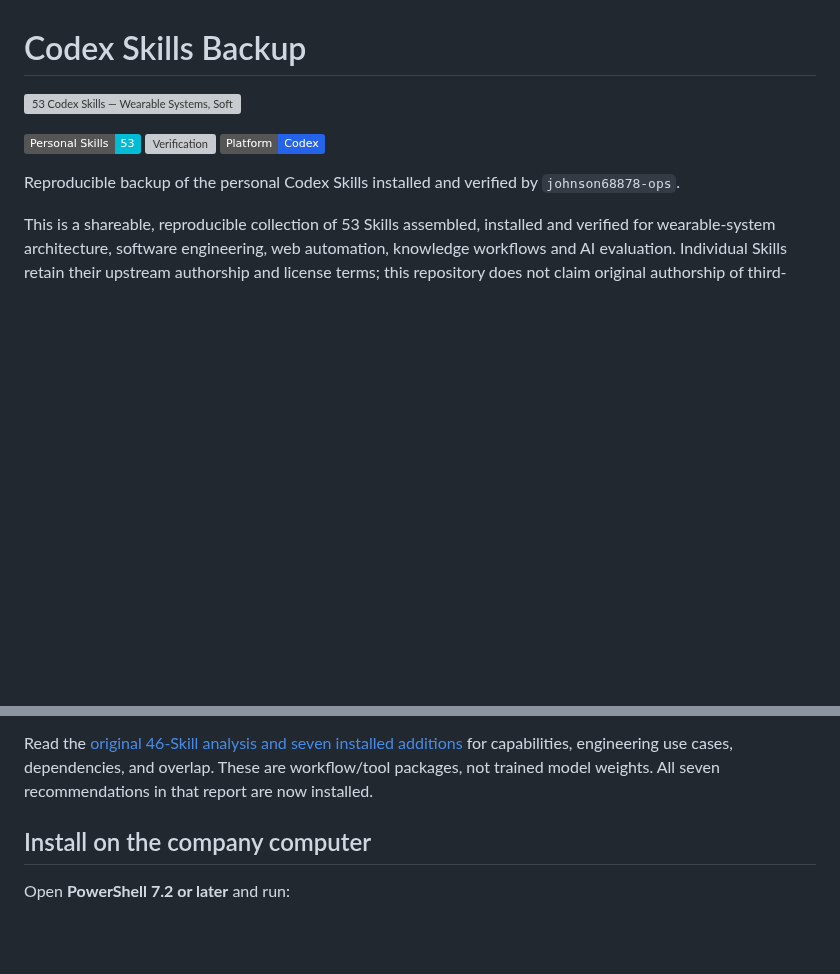
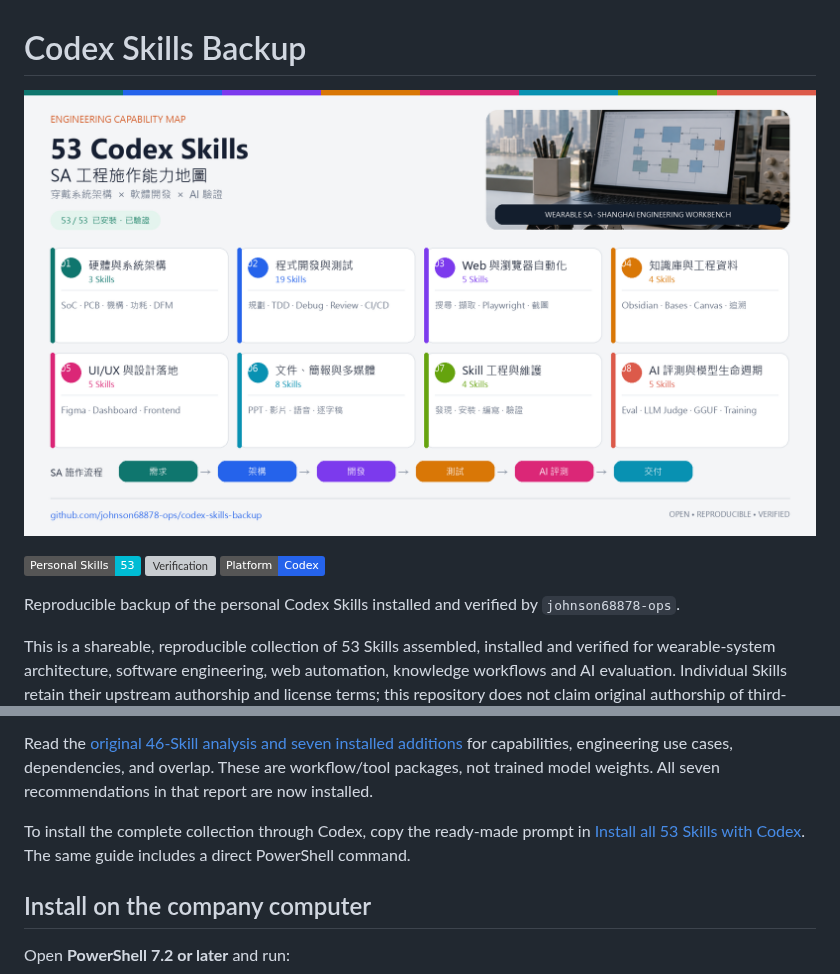
Before and after one commit to johnson68878-ops/codex-skills-backup, a Markdown page: README.md, 2 parts joined by grey strips. Rendered like a GitHub page; pictures changed too: docs/assets/53-codex-skills-sa-infographic.png (added); badges without logos; blank space fills up the shorter version; grey boxes are pictures that could not be loaded.

Commit message:
docs: redesign 53 Skills SA infographic

```diff
--- a/README.md
+++ b/README.md
@@ -1,6 +1,6 @@
 # Codex Skills Backup
 
-![53 Codex Skills — Wearable Systems, Software Engineering and AI Validation](docs/assets/53-codex-skills-banner.png)
+![53 Codex Skills — SA Engineering Capability Map](docs/assets/53-codex-skills-sa-infographic.png)
 
 [![Skills](https://img.shields.io/badge/Personal%20Skills-53-00bcd4)](manifests/personal-skills.json)
 [![Verification](https://img.shields.io/badge/Verification-53%2F53-success)](docs/verification-2026-09-13.md)
@@ -13,6 +13,8 @@ This is a shareable, reproducible collection of 53 Skills assembled, installed a
 This repository vendors **53 personal Skills**, collected from `%USERPROFILE%\.codex\skills` (52) and `%USERPROFILE%\.agents\skills` (1). It intentionally excludes `.system`, authentication data, conversations, browser profiles, Codex configuration credentials, and plugin caches. Plugin-provided Skills are listed in `manifests/plugin-skills.json`; reconnect those plugins separately in Codex App because their account permissions and MCP services cannot be restored by copying files. The current Windows machine has passed the local 53-Skill structure and known-command health audit; account-bound integrations are listed in the verification report.
 
 Read the [original 46-Skill analysis and seven installed additions](docs/SKILLS-46-ANALYSIS.zh-TW.md) for capabilities, engineering use cases, dependencies, and overlap. These are workflow/tool packages, not trained model weights. All seven recommendations in that report are now installed.
+
+To install the complete collection through Codex, copy the ready-made prompt in [Install all 53 Skills with Codex](docs/INSTALL-WITH-CODEX.zh-TW.md). The same guide includes a direct PowerShell command.
 
 ## Install on the company computer
 
```
Also changed, not shown: docs/INSTALL-WITH-CODEX.zh-TW.md (added, +63 -0 lines), docs/SHARE.zh-TW.md (+7 -1 lines), 2 other files.
